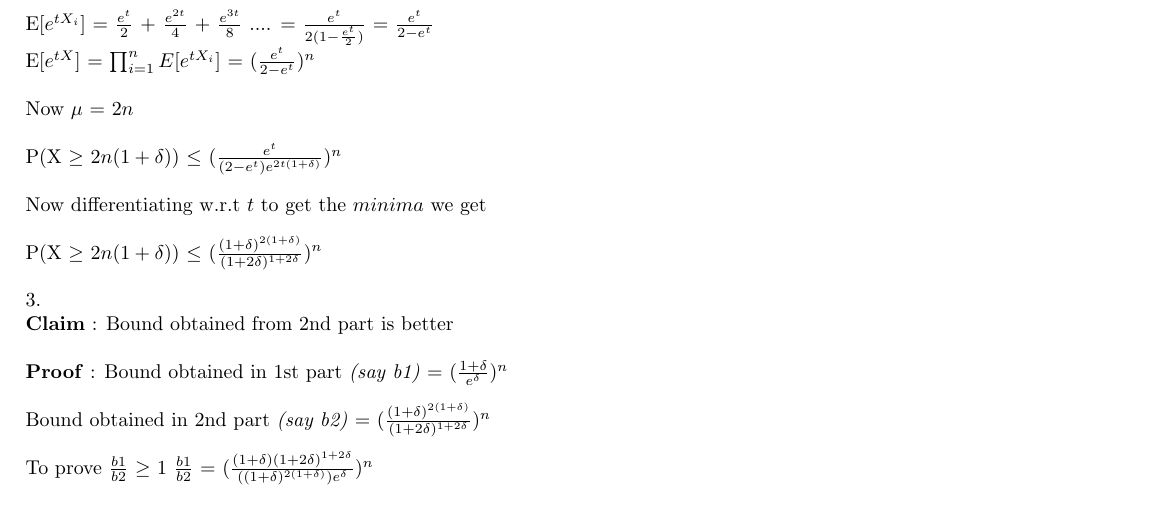
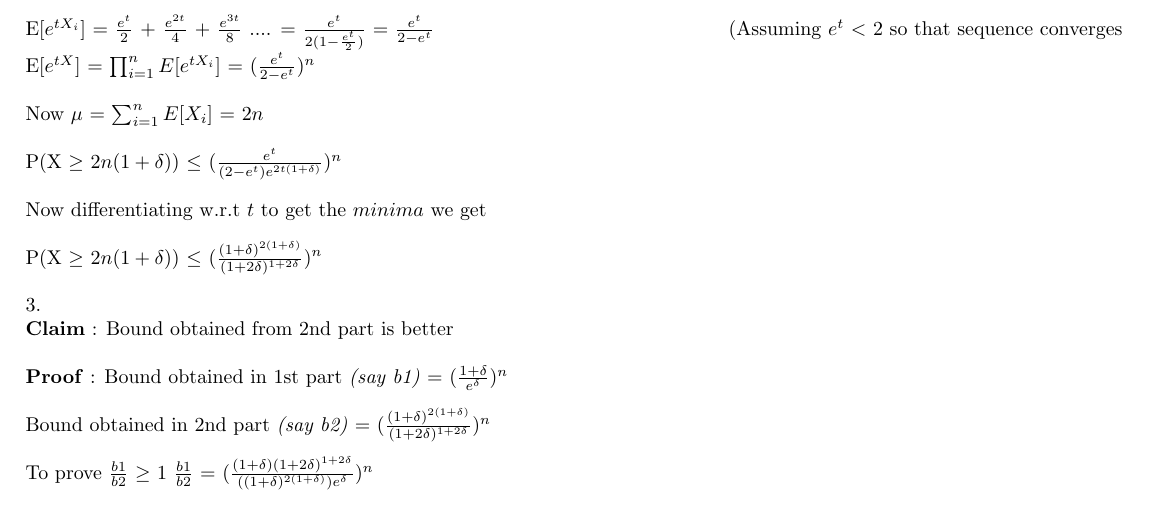
Before and after one commit to Swastik1996/Assignment-2, a LaTeX document (ass1_rand.tex): part of page 4 of 5, cut so that both start at the same text. Compiled offline with pdfLaTeX.

Commit message:
first commit

```diff
--- a/ass1_rand.tex
+++ b/ass1_rand.tex
@@ -200,9 +200,9 @@ E[$e^{tX}$] \\\\
 =  $\prod_{i=1}^{n} E[e^{tX_i}]$ \\\\
 E[$e^{tX_i}$] = $\frac{e^{t}}{2}$ + $\frac{e^{2t}}{4}$ + $\frac{e^{3t}}{8}$ ....
 = $\frac{e^{t}}{2(1-\frac{e^{t}}{2})}$
-= $\frac{e^{t}}{2 - e^{t}}$ \\
+= $\frac{e^{t}}{2 - e^{t}}$ \hfill{(Assuming $e^{t}$ $\textless$ $2$ so that sequence converges }\\
 E[$e^{tX}$] = $\prod_{i=1}^{n} E[e^{tX_i}]$ = $(\frac{e^{t}}{2 - e^{t}})^{n}$ \\\\
-Now $\mu$ = $2n$ \\\\
+Now $\mu$ = $\sum_{i=1}^{n}E[X_i]$ = $2n$ \\\\ %edit here
 P(X $\geq$ $2n(1 + \delta)$) $\leq$ $(\frac{e^{t}}{(2 - e^{t})e^{2t(1+\delta)}})^{n}$\\\\
 Now differentiating w.r.t $t$ to get the $minima$ we get \\\\
 P(X $\geq$ $2n(1+\delta)$) $\leq$ $(\frac{(1+\delta)^{2(1+\delta)}}{(1+2\delta)^{1+2\delta}})^{n}$ \\\\
```
Also changed, not shown: ass1_rand.pdf, 1 other file.
